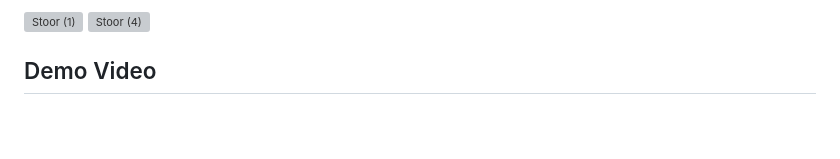
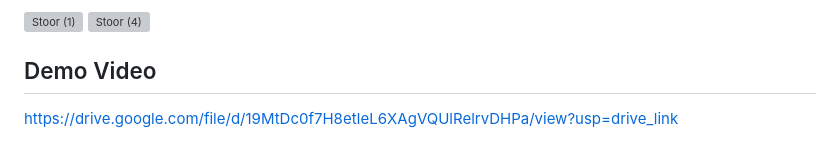
Before and after one commit to ahmed-ehab-m/Stoor, a Markdown page: README.md, the part around the change. Rendered like a GitHub page; blank space fills up the shorter version; grey boxes are pictures that could not be loaded.

```diff
--- a/README.md
+++ b/README.md
@@ -159,3 +159,4 @@ Here are some screeshots for the application:
 ![Stoor (4)](https://github.com/user-attachments/assets/f2157d4e-1217-4dc5-9798-9ab0aaacc0a1)
 
 ## Demo Video
+https://drive.google.com/file/d/19MtDc0f7H8etIeL6XAgVQUlRelrvDHPa/view?usp=drive_link
```
